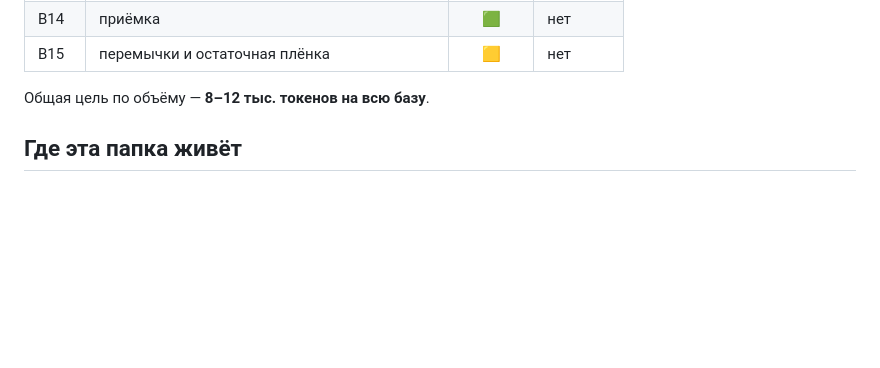
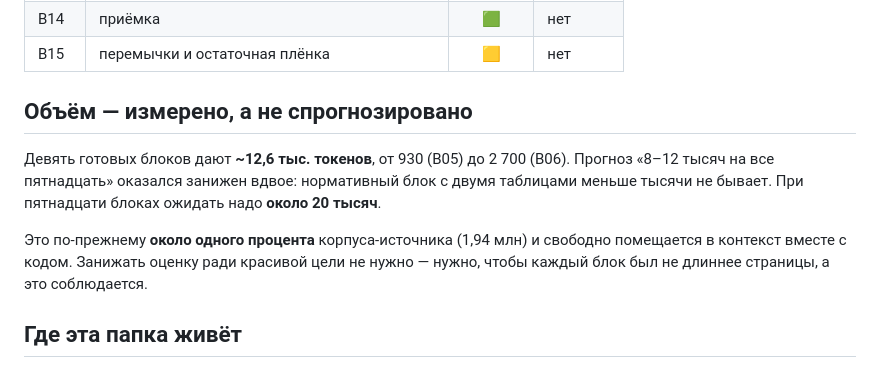
Before and after one commit to RinatFattah/CHPU, a Markdown page: knowledge/README.md, the part around the change. Rendered like a GitHub page; blank space fills up the shorter version.

Commit message:
docs: объём базы — по замеру, а не по прогнозу
Девять готовых блоков дают ~12.6 тыс. токенов, от 930 до 2 700 на блок. Прогноз
«8–12 тысяч на все пятнадцать» был занижен вдвое: нормативный блок с двумя
таблицами меньше тысячи не бывает. При пятнадцати ожидать надо около двадцати
тысяч — это по-прежнему около процента корпуса-источника.

```diff
--- a/knowledge/README.md
+++ b/knowledge/README.md
@@ -71,7 +71,17 @@
 | B14 | приёмка | 🟩 | нет |
 | B15 | перемычки и остаточная плёнка | 🟨 | нет |
 
-Общая цель по объёму — **8–12 тыс. токенов на всю базу**.
+## Объём — измерено, а не спрогнозировано
+
+Девять готовых блоков дают **~12,6 тыс. токенов**, от 930 (B05) до 2 700 (B06).
+Прогноз «8–12 тысяч на все пятнадцать» оказался занижен вдвое: нормативный блок
+с двумя таблицами меньше тысячи не бывает. При пятнадцати блоках ожидать надо
+**около 20 тысяч**.
+
+Это по-прежнему **около одного процента** корпуса-источника (1,94 млн) и
+свободно помещается в контекст вместе с кодом. Занижать оценку ради красивой
+цели не нужно — нужно, чтобы каждый блок был не длиннее страницы, а это
+соблюдается.
 
 ## Где эта папка живёт
 
```
